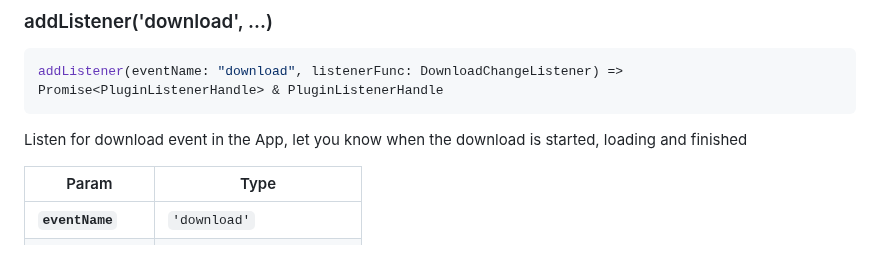
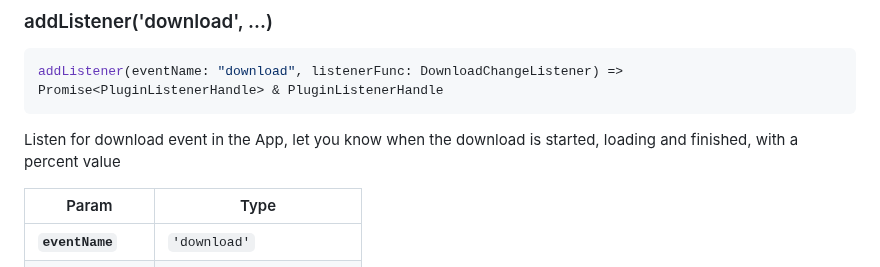
Before and after one commit to Cap-go/capacitor-updater, a Markdown page: README.md, the part around the change. Drawn GitHub-style.

````diff
--- a/README.md
+++ b/README.md
@@ -390,7 +390,7 @@ Set Channel for this device
 addListener(eventName: "download", listenerFunc: DownloadChangeListener) => Promise<PluginListenerHandle> & PluginListenerHandle
 ```
 
-Listen for download event in the App, let you know when the download is started, loading and finished
+Listen for download event in the App, let you know when the download is started, loading and finished, with a percent value
 
 | Param              | Type                                                                      |
 | ------------------ | ------------------------------------------------------------------------- |
````
Also changed, not shown: api.md (+1 -1 lines).
